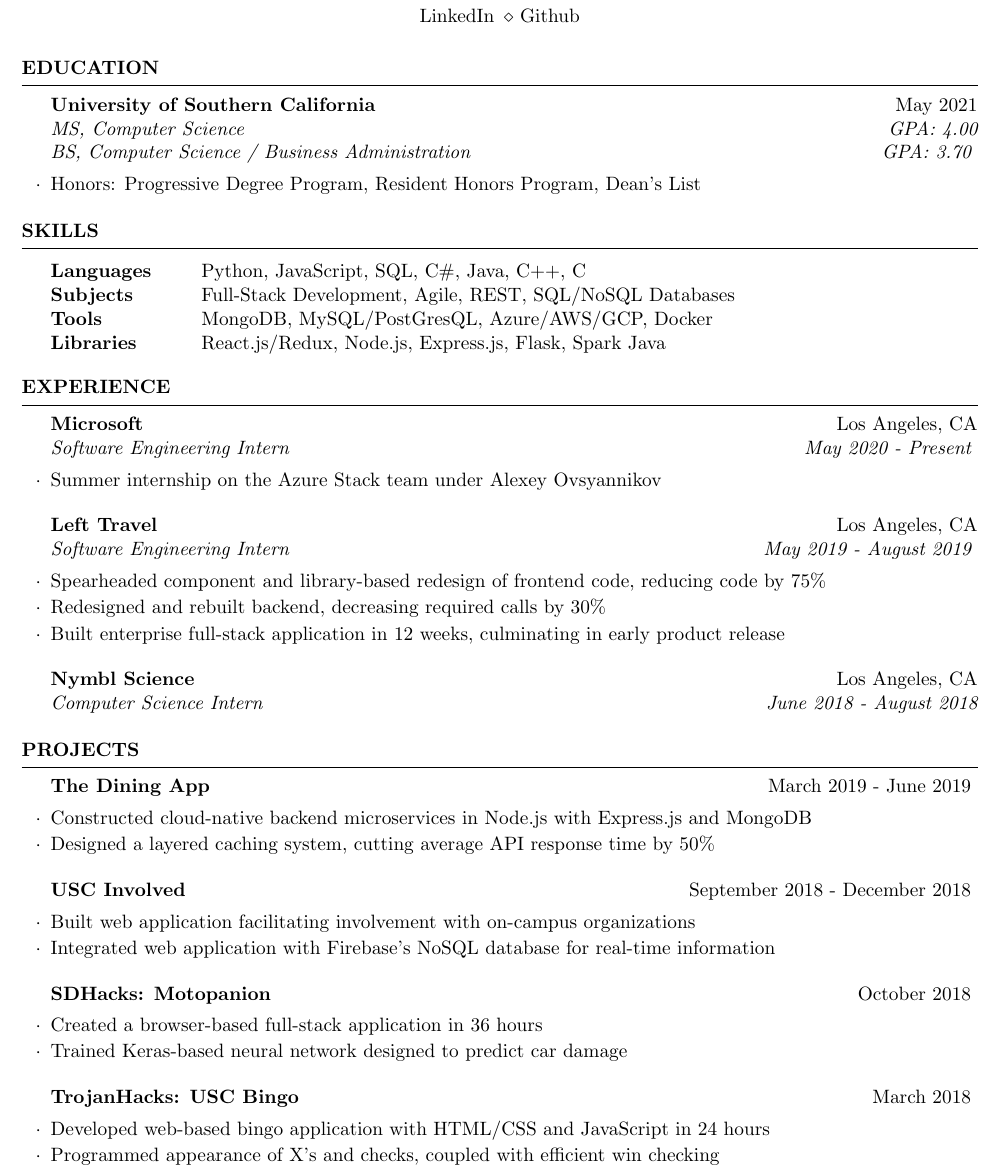
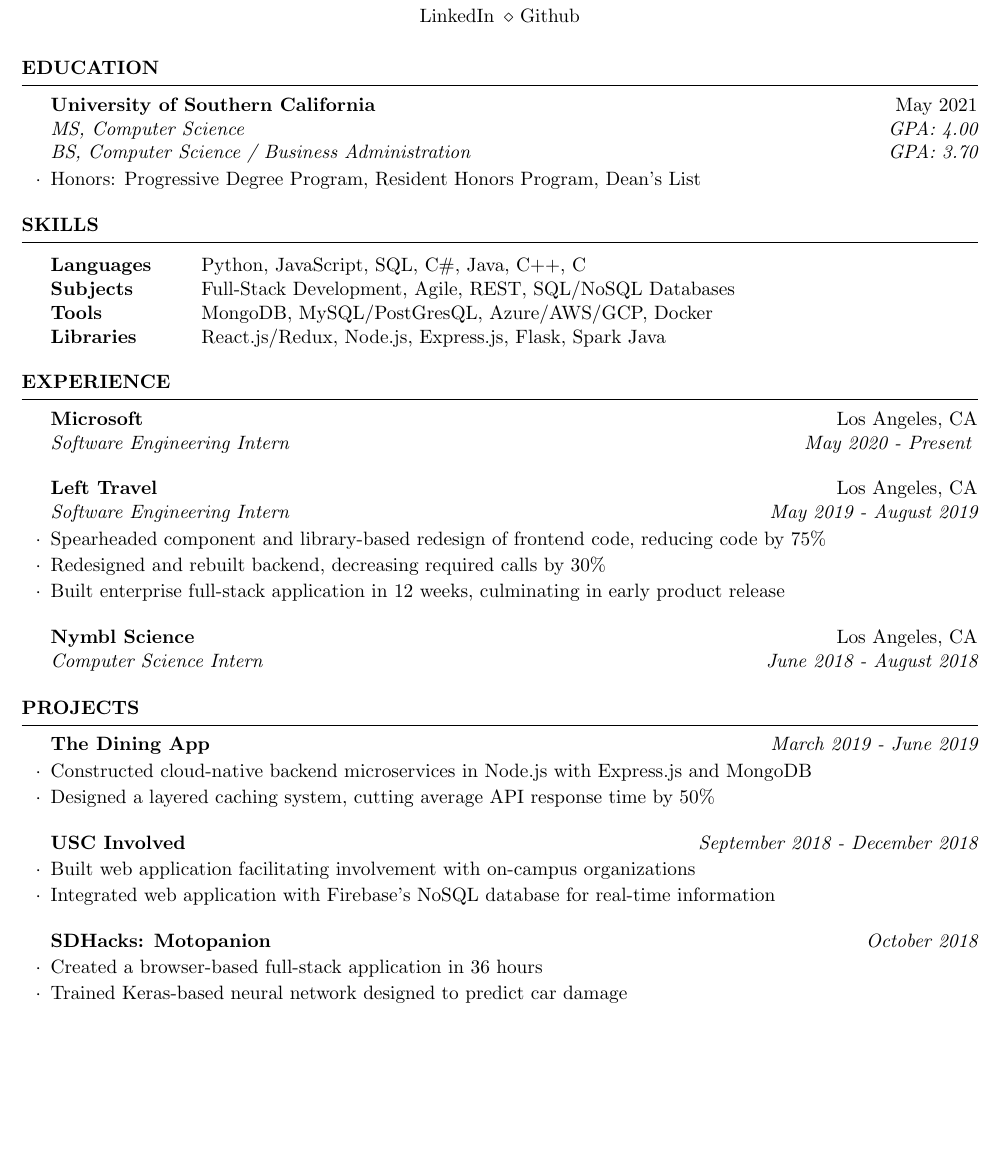
Before and after one commit to cbpodd/resume, a LaTeX CV (resume.tex, which reads resume.cls): part of page 1 of 2, cut so that both start at the same text, the shorter picture padded with empty space. Compiled offline with pdfLaTeX.

Commit message:
Formatting Complete

```diff
--- a/resume.cls
+++ b/resume.cls
@@ -130,8 +130,9 @@
 %----------------------------------------------------------------------------------------
 %	WORK EXPERIENCE FORMATTING
 %----------------------------------------------------------------------------------------
-\newcommand{\company}[2]{{\bf #1} \hfill {#2}} % Bold company name and date on the right
+\newcommand{\company}[2]{{\bf #1} \hfill {#2} \\} % Bold company name and date on the right
 \newcommand{\job}[2]{{\em #1} \hfill {\em #2}} % Italic job title and location
+\newcommand{\project}[2]{{\bf #1} \hfill {\em #2}} % Bold company name and date on the right
 
 \newenvironment{rList}{ % 4 input arguments - company name, year(s) employed, job title and location
   \begin{list}{$\cdot$}{\leftmargin=0em} % \cdot used for bullets, no indentation
--- a/resume.tex
+++ b/resume.tex
@@ -61,9 +61,9 @@
 
 \begin{rSection}{Education}
 
-\company{\usc}{May 2021} \\
+\company{\usc}{May 2021}
 \job{MS, Computer Science}{GPA: 4.00} \\
-\job{BS, Computer Science / Business Administration}{GPA: 3.70} \smallskip
+\job{BS, Computer Science / Business Administration}{GPA: 3.70}
 \begin{rList}
 \item Honors: Progressive Degree Program, Resident Honors Program, Dean's List
 \end{rList}
@@ -91,17 +91,14 @@
 
 \begin{rSection}{Experience}
 
-\company{\microsoft}{\la} \\
-\job{Software Engineering Intern}{May 2020 - Present} \smallskip
-\begin{rList}
-\item Summer internship on the Azure Stack team under Alexey Ovsyannikov
-\end{rList}
+\company{\microsoft}{\la}
+\job{Software Engineering Intern}{May 2020 - Present}
 \vspace{0.5em}
 
 %------------------------------------------------
 
-\company{\lefttravel}{\la} \\
-\job{Software Engineering Intern}{May 2019 - August 2019} \smallskip
+\company{\lefttravel}{\la}
+\job{Software Engineering Intern}{May 2019 - August 2019}
 \begin{rList}
 \item Spearheaded component and library-based redesign of frontend code,
     reducing code by 75\%
@@ -113,7 +110,7 @@
 
 %------------------------------------------------
 
-\company{\nymbl}{\la} \\
+\company{\nymbl}{\la}
 \job{Computer Science Intern}{June 2018 - August 2018}
 
 \end{rSection}
@@ -124,7 +121,7 @@
 
 \begin{rSection}{Projects}
 
-\company{\thediningapp}{March 2019 - June 2019} \smallskip
+\project{\thediningapp}{March 2019 - June 2019}
 \begin{rList}
 \item Constructed cloud-native backend microservices in Node.js with Express.js
     and MongoDB
@@ -146,21 +143,10 @@
 
 %------------------------------------------------
 
-\company{\sdhacks: \motopanion}{October 2018} \smallskip
+\project{\sdhacks: \motopanion}{October 2018}
 \begin{rList}
 \item Created a browser-based full-stack application in 36 hours
 \item Trained Keras-based neural network designed to predict car damage
-\end{rList}
-\vspace{0.5em}
-
-%------------------------------------------------
-
-\company{\trojanhacks: \uscbingo}{March 2018} \smallskip
-\begin{rList}
-\item Developed web-based bingo application with HTML/CSS and JavaScript in 24
-    hours
-\item Programmed appearance of X’s and checks, coupled with efficient win
-    checking
 \end{rList}
 
 \end{rSection}
```
Also changed, not shown: resume.tex (12 more changed lines).
